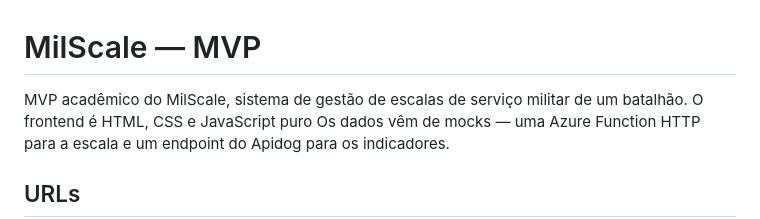
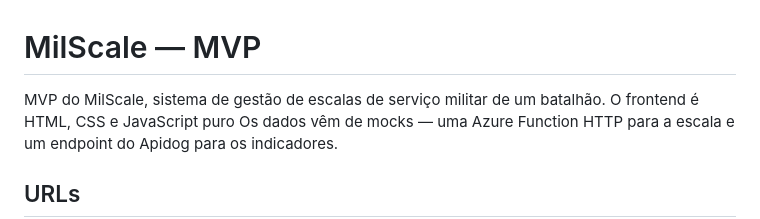
Before and after one commit to Jgbr11/Milscale-Cloud, a Markdown page: README.md, the part around the change. GitHub-like rendering.

Commit message:
Fix typo in README.md
Corrected a typo in the project description.

```diff
--- a/README.md
+++ b/README.md
@@ -1,6 +1,6 @@
 # MilScale — MVP
 
-MVP acadêmico do MilScale, sistema de gestão de escalas de serviço militar de um batalhão.
+MVP do MilScale, sistema de gestão de escalas de serviço militar de um batalhão.
 O frontend é HTML, CSS e JavaScript puro Os dados vêm de mocks —
 uma Azure Function HTTP para a escala e um endpoint do Apidog para os indicadores.
 
```
